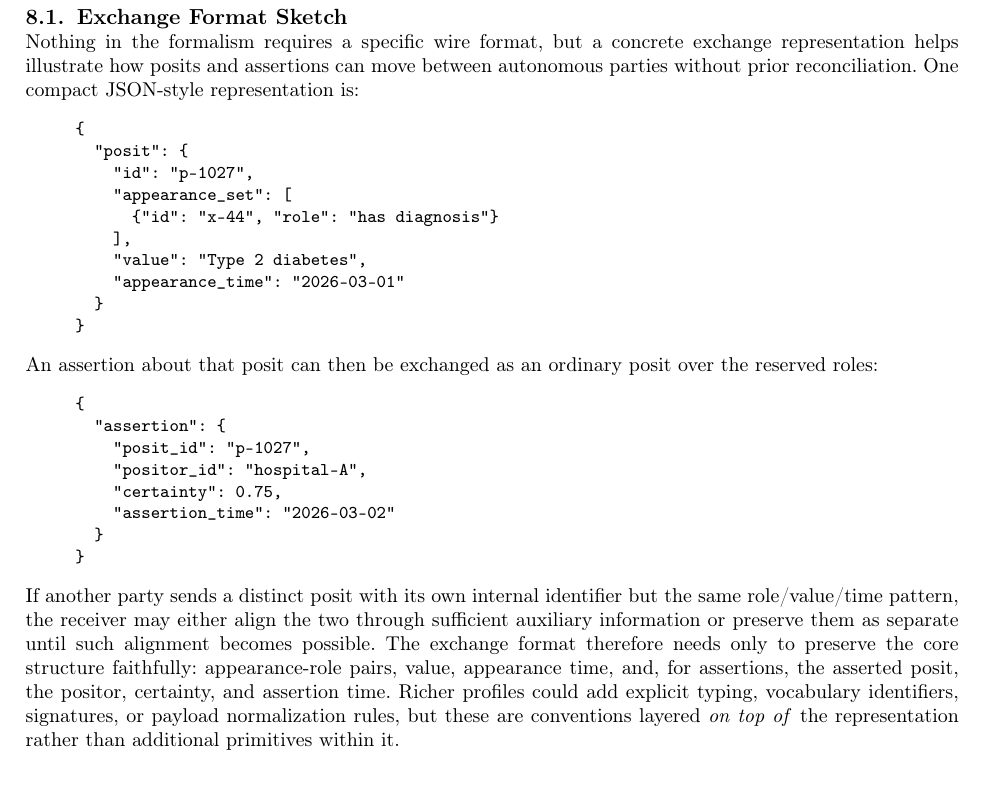
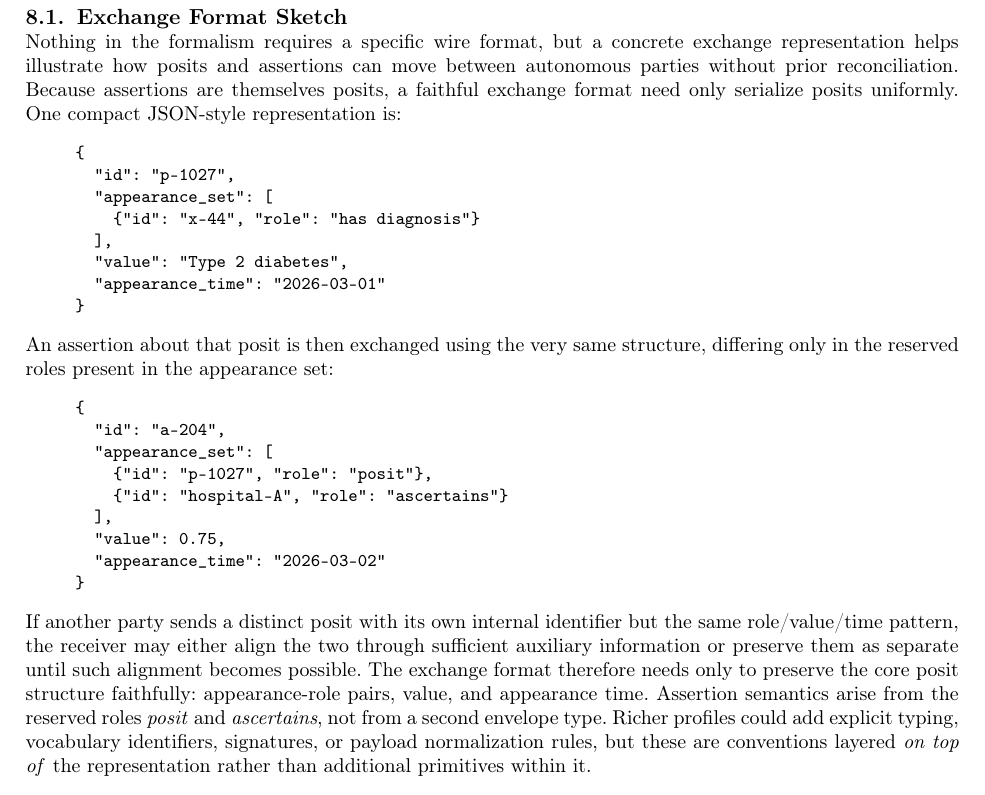
Before and after one commit to Roenbaeck/transitional, a LaTeX paper (representation.tex): part of page 18 of 20, cut so that both start at the same text. Compiled offline with pdfLaTeX; a LaTeX package or settings file that is missing is left out.

Commit message:
Fix exchange example

```diff
--- a/representation.tex
+++ b/representation.tex
@@ -669,41 +669,40 @@ These four examples cover the principal idioms: snapshot queries, assertion-laye
 
 \subsection{Exchange Format Sketch}
 \noindent
-Nothing in the formalism requires a specific wire format, but a concrete exchange representation helps illustrate how posits and assertions can move between autonomous parties without prior reconciliation. One compact JSON-style representation is:
+Nothing in the formalism requires a specific wire format, but a concrete exchange representation helps illustrate how posits and assertions can move between autonomous parties without prior reconciliation. Because assertions are themselves posits, a faithful exchange format need only serialize posits uniformly. One compact JSON-style representation is:
 \begin{quote}
 \small
 \begin{verbatim}
 {
-  "posit": {
-    "id": "p-1027",
-    "appearance_set": [
-      {"id": "x-44", "role": "has diagnosis"}
-    ],
-    "value": "Type 2 diabetes",
-    "appearance_time": "2026-03-01"
-  }
+  "id": "p-1027",
+  "appearance_set": [
+    {"id": "x-44", "role": "has diagnosis"}
+  ],
+  "value": "Type 2 diabetes",
+  "appearance_time": "2026-03-01"
 }
 \end{verbatim}
 \end{quote}
 
 \noindent
-An assertion about that posit can then be exchanged as an ordinary posit over the reserved roles:
+An assertion about that posit is then exchanged using the very same structure, differing only in the reserved roles present in the appearance set:
 \begin{quote}
 \small
 \begin{verbatim}
 {
-  "assertion": {
-    "posit_id": "p-1027",
-    "positor_id": "hospital-A",
-    "certainty": 0.75,
-    "assertion_time": "2026-03-02"
-  }
+  "id": "a-204",
+  "appearance_set": [
+    {"id": "p-1027", "role": "posit"},
+    {"id": "hospital-A", "role": "ascertains"}
+  ],
+  "value": 0.75,
+  "appearance_time": "2026-03-02"
 }
 \end{verbatim}
 \end{quote}
 
 \noindent
-If another party sends a distinct posit with its own internal identifier but the same role/value/time pattern, the receiver may either align the two through sufficient auxiliary information or preserve them as separate until such alignment becomes possible. The exchange format therefore needs only to preserve the core structure faithfully: appearance-role pairs, value, appearance time, and, for assertions, the asserted posit, the positor, certainty, and assertion time. Richer profiles could add explicit typing, vocabulary identifiers, signatures, or payload normalization rules, but these are conventions layered \emph{on top of} the representation rather than additional primitives within it.
+If another party sends a distinct posit with its own internal identifier but the same role/value/time pattern, the receiver may either align the two through sufficient auxiliary information or preserve them as separate until such alignment becomes possible. The exchange format therefore needs only to preserve the core posit structure faithfully: appearance-role pairs, value, and appearance time. Assertion semantics arise from the reserved roles \textit{posit} and \textit{ascertains}, not from a second envelope type. Richer profiles could add explicit typing, vocabulary identifiers, signatures, or payload normalization rules, but these are conventions layered \emph{on top of} the representation rather than additional primitives within it.
 
 \section{Conclusion and Future Work}
 \noindent
```
